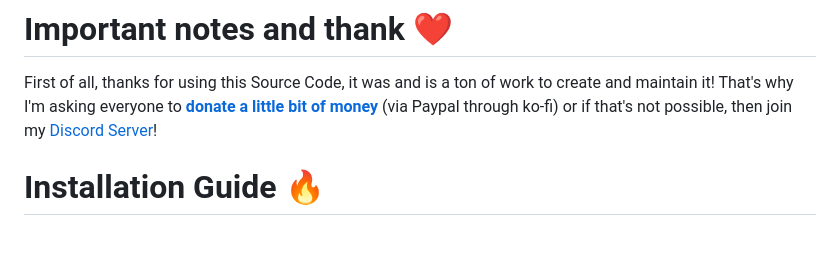
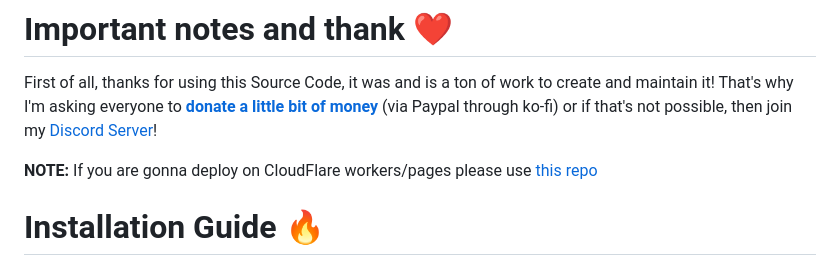
Before and after one commit to vuthanhtrung2010/spotify-status, a Markdown page: README.md, the part around the change. GitHub-like rendering; blank space fills up the shorter version.

```diff
--- a/README.md
+++ b/README.md
@@ -6,6 +6,8 @@
 
 First of all, thanks for using this Source Code, it was and is a ton of work to create and maintain it!
 That's why I'm asking everyone to [**donate a little bit of money**](https://ko-fi.com/devtrung) (via Paypal through ko-fi) or if that's not possible, then join my [Discord Server](https://discord.gg/5q6zxM5vnT)!
+
+**NOTE:** If you are gonna deploy on CloudFlare workers/pages please use [this repo](https://github.com/vuthanhtrung2010/spotify-status-cloudflare-d1)
 
 # Installation Guide 🔥
 
```
